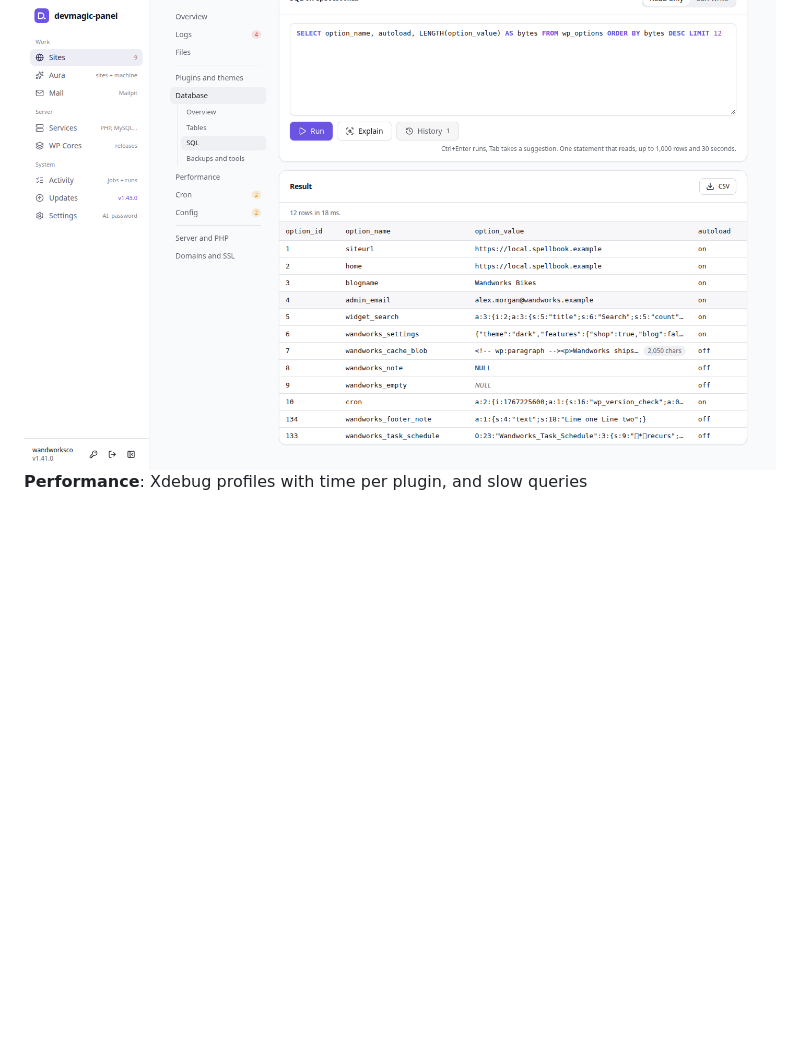
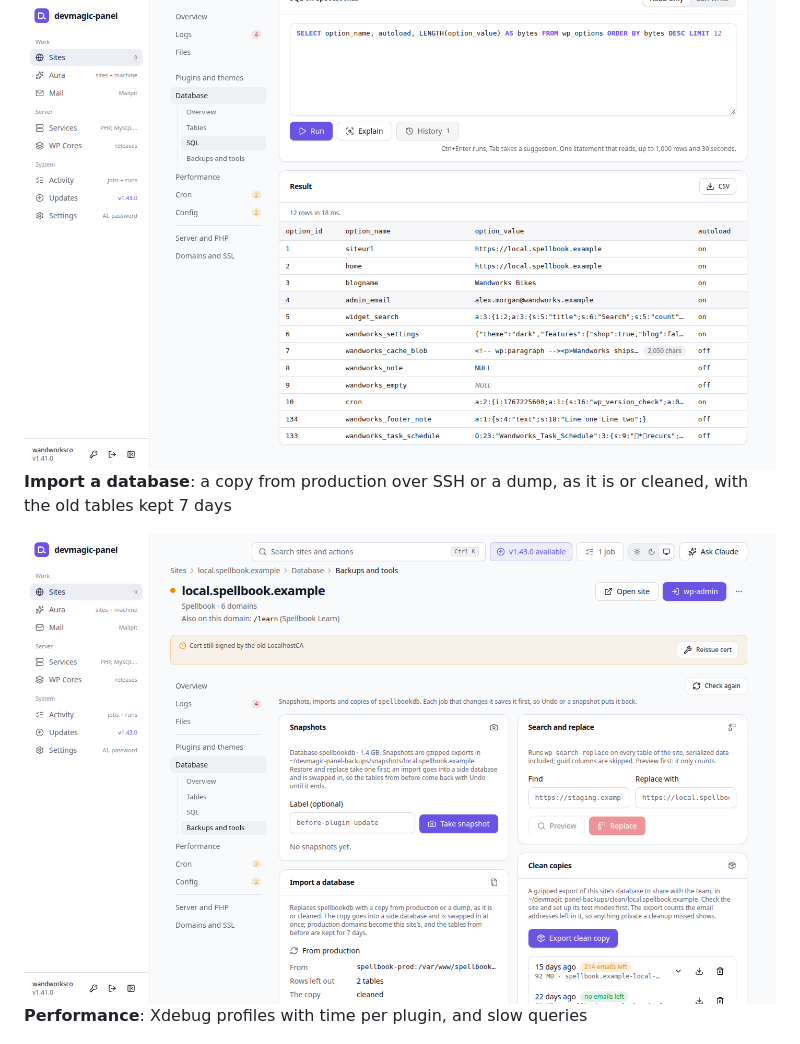
Before and after one commit to PetyoLazarov92/devmagic-panel, a Markdown page: README.md, the part around one of its changes. GitHub-like rendering; pictures changed too: assets/screenshots/import-light.png (added); folded sections open; blank space fills up the shorter version.

Commit message:
docs(readme): add the files tab and import a database to the screenshots, taken by npm run screenshots

```diff
--- a/README.md
+++ b/README.md
@@ -110,6 +117,13 @@ listens on localhost.
 <picture>
   <source media="(prefers-color-scheme: dark)" srcset="assets/screenshots/sql-dark.png">
   <img src="assets/screenshots/sql-light.png" alt="The SQL runner: a query with suggestions for tables and columns, and its result rows">
+</picture>
+
+**Import a database**: a copy from production over SSH or a dump, as it is or cleaned, with the old tables kept 7 days
+
+<picture>
+  <source media="(prefers-color-scheme: dark)" srcset="assets/screenshots/import-dark.png">
+  <img src="assets/screenshots/import-light.png" alt="Backups and tools: snapshots, Import a database from production, search and replace, and clean copies">
 </picture>
 
 **Performance**: Xdebug profiles with time per plugin, and slow queries
```
Also changed, not shown: other parts of README.md (+7 -0 lines), assets/screenshots/files-dark.png (added), assets/screenshots/files-light.png (added), assets/screenshots/import-dark.png (added), 1 other file.
